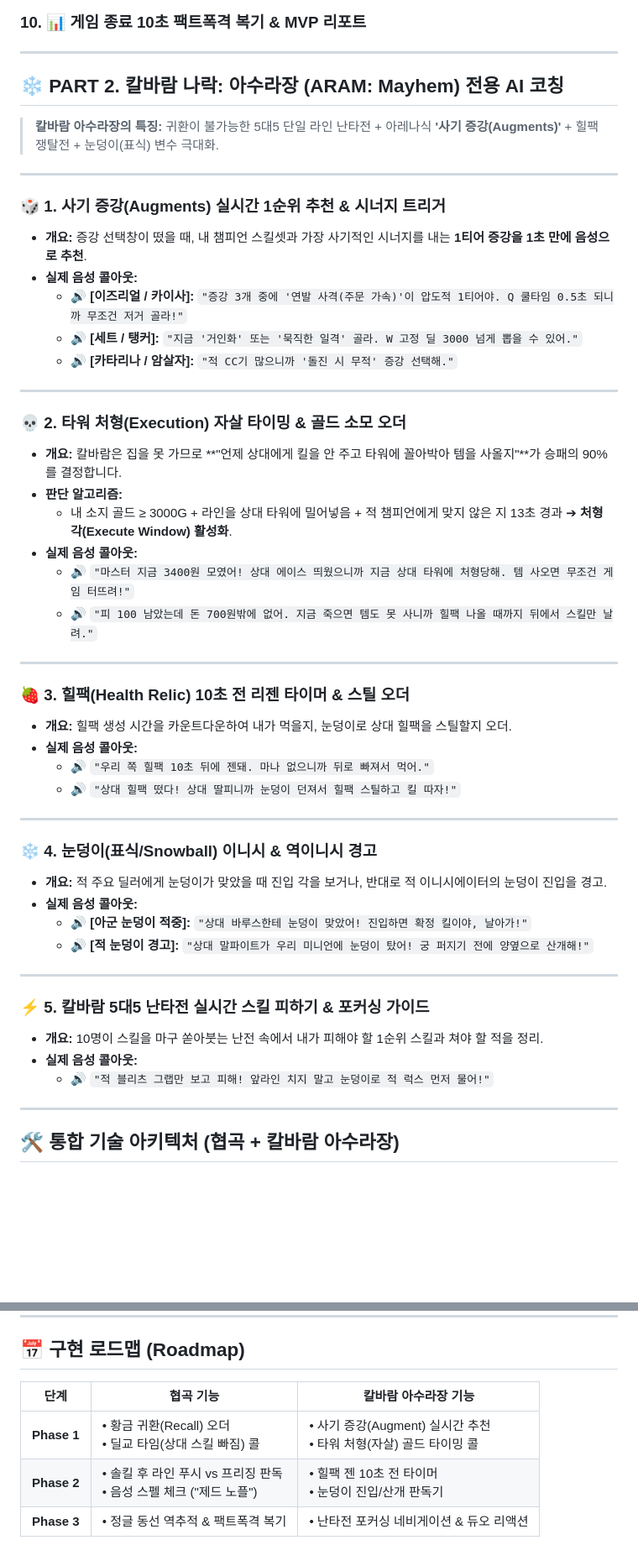
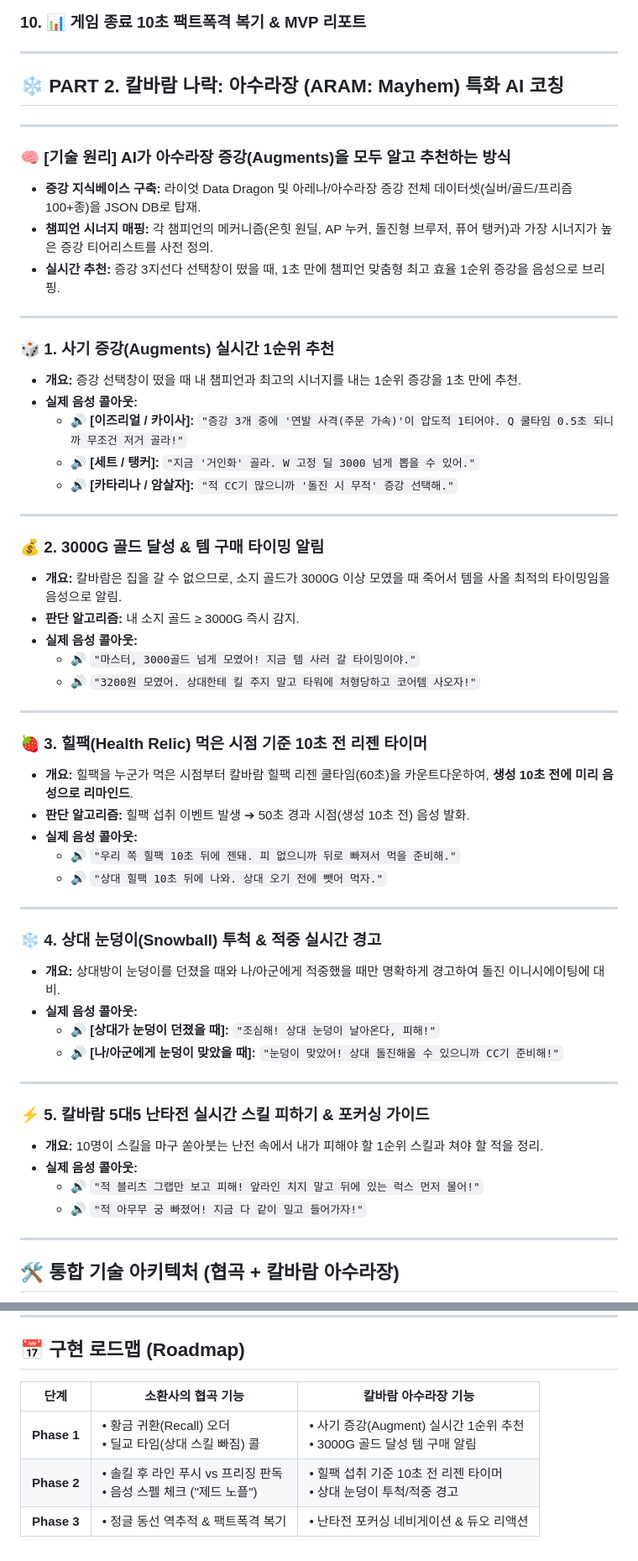
Before and after one commit to BKH-sss/portal-hub, a Markdown page: docs/LOL_AI_COACH_SPEC.md, 2 parts joined by grey strips. Shown at 84% size. Rendered like a GitHub page; blank space fills up the shorter version.

Commit message:
docs: 칼바람 아수라장 피드백(3000G 알림, 힐팩 섭취 기준 10초 전 리젠, 상대 눈덩이 경고, 증강 DB 원리) 반영

```diff
--- a/docs/LOL_AI_COACH_SPEC.md
+++ b/docs/LOL_AI_COACH_SPEC.md
@@ -63,51 +61,57 @@
 
 ---
 
-## ❄️ PART 2. 칼바람 나락: 아수라장 (ARAM: Mayhem) 전용 AI 코칭
-
-> **칼바람 아수라장의 특징:** 귀환이 불가능한 5대5 단일 라인 난타전 + 아레나식 **'사기 증강(Augments)'** + 힐팩 쟁탈전 + 눈덩이(표식) 변수 극대화.
+## ❄️ PART 2. 칼바람 나락: 아수라장 (ARAM: Mayhem) 특화 AI 코칭
 
 ---
 
-### 🎲 1. 사기 증강(Augments) 실시간 1순위 추천 & 시너지 트리거
-* **개요:** 증강 선택창이 떴을 때, 내 챔피언 스킬셋과 가장 사기적인 시너지를 내는 **1티어 증강을 1초 만에 음성으로 추천**.
+### 🧠 [기술 원리] AI가 아수라장 증강(Augments)을 모두 알고 추천하는 방식
+* **증강 지식베이스 구축:** 라이엇 Data Dragon 및 아레나/아수라장 증강 전체 데이터셋(실버/골드/프리즘 100+종)을 JSON DB로 탑재.
+* **챔피언 시너지 매핑:** 각 챔피언의 메커니즘(온힛 원딜, AP 누커, 돌진형 브루저, 퓨어 탱커)과 가장 시너지가 높은 증강 티어리스트를 사전 정의.
+* **실시간 추천:** 증강 3지선다 선택창이 떴을 때, 1초 만에 챔피언 맞춤형 최고 효율 1순위 증강을 음성으로 브리핑.
+
+---
+
+### 🎲 1. 사기 증강(Augments) 실시간 1순위 추천
+* **개요:** 증강 선택창이 떴을 때 내 챔피언과 최고의 시너지를 내는 1순위 증강을 1초 만에 추천.
 * **실제 음성 콜아웃:**
   * 🔊 **[이즈리얼 / 카이사]:** `"증강 3개 중에 '연발 사격(주문 가속)'이 압도적 1티어야. Q 쿨타임 0.5초 되니까 무조건 저거 골라!"`
-  * 🔊 **[세트 / 탱커]:** `"지금 '거인화' 또는 '묵직한 일격' 골라. W 고정 딜 3000 넘게 뽑을 수 있어."`
+  * 🔊 **[세트 / 탱커]:** `"지금 '거인화' 골라. W 고정 딜 3000 넘게 뽑을 수 있어."`
   * 🔊 **[카타리나 / 암살자]:** `"적 CC기 많으니까 '돌진 시 무적' 증강 선택해."`
 
 ---
 
-### 💀 2. 타워 처형(Execution) 자살 타이밍 & 골드 소모 오더
-* **개요:** 칼바람은 집을 못 가므로 **"언제 상대에게 킬을 안 주고 타워에 꼴아박아 템을 사올지"**가 승패의 90%를 결정합니다.
-* **판단 알고리즘:**
-  * 내 소지 골드 ≥ 3000G + 라인을 상대 타워에 밀어넣음 + 적 챔피언에게 맞지 않은 지 13초 경과 ➔ **처형 각(Execute Window) 활성화**.
+### 💰 2. 3000G 골드 달성 & 템 구매 타이밍 알림
+* **개요:** 칼바람은 집을 갈 수 없으므로, 소지 골드가 3000G 이상 모였을 때 죽어서 템을 사올 최적의 타이밍임을 음성으로 알림.
+* **판단 알고리즘:** 내 소지 골드 ≥ 3000G 즉시 감지.
 * **실제 음성 콜아웃:**
-  * 🔊 `"마스터 지금 3400원 모였어! 상대 에이스 띄웠으니까 지금 상대 타워에 처형당해. 템 사오면 무조건 게임 터뜨려!"`
-  * 🔊 `"피 100 남았는데 돈 700원밖에 없어. 지금 죽으면 템도 못 사니까 힐팩 나올 때까지 뒤에서 스킬만 날려."`
+  * 🔊 `"마스터, 3000골드 넘게 모였어! 지금 템 사러 갈 타이밍이야."`
+  * 🔊 `"3200원 모였어. 상대한테 킬 주지 말고 타워에 처형당하고 코어템 사오자!"`
 
 ---
 
-### 🍓 3. 힐팩(Health Relic) 10초 전 리젠 타이머 & 스틸 오더
-* **개요:** 힐팩 생성 시간을 카운트다운하여 내가 먹을지, 눈덩이로 상대 힐팩을 스틸할지 오더.
+### 🍓 3. 힐팩(Health Relic) 먹은 시점 기준 10초 전 리젠 타이머
+* **개요:** 힐팩을 누군가 먹은 시점부터 칼바람 힐팩 리젠 쿨타임(60초)을 카운트다운하여, **생성 10초 전에 미리 음성으로 리마인드**.
+* **판단 알고리즘:** 힐팩 섭취 이벤트 발생 ➔ 50초 경과 시점(생성 10초 전) 음성 발화.
 * **실제 음성 콜아웃:**
-  * 🔊 `"우리 쪽 힐팩 10초 뒤에 젠돼. 마나 없으니까 뒤로 빠져서 먹어."`
-  * 🔊 `"상대 힐팩 떴다! 상대 딸피니까 눈덩이 던져서 힐팩 스틸하고 킬 따자!"`
+  * 🔊 `"우리 쪽 힐팩 10초 뒤에 젠돼. 피 없으니까 뒤로 빠져서 먹을 준비해."`
+  * 🔊 `"상대 힐팩 10초 뒤에 나와. 상대 오기 전에 뺏어 먹자."`
 
 ---
 
-### ❄️ 4. 눈덩이(표식/Snowball) 이니시 & 역이니시 경고
-* **개요:** 적 주요 딜러에게 눈덩이가 맞았을 때 진입 각을 보거나, 반대로 적 이니시에이터의 눈덩이 진입을 경고.
+### ❄️ 4. 상대 눈덩이(Snowball) 투척 & 적중 실시간 경고
+* **개요:** 상대방이 눈덩이를 던졌을 때와 나/아군에게 적중했을 때만 명확하게 경고하여 돌진 이니시에이팅에 대비.
 * **실제 음성 콜아웃:**
-  * 🔊 **[아군 눈덩이 적중]:** `"상대 바루스한테 눈덩이 맞았어! 진입하면 확정 킬이야, 날아가!"`
-  * 🔊 **[적 눈덩이 경고]:** `"상대 말파이트가 우리 미니언에 눈덩이 탔어! 궁 퍼지기 전에 양옆으로 산개해!"`
+  * 🔊 **[상대가 눈덩이 던졌을 때]:** `"조심해! 상대 눈덩이 날아온다, 피해!"`
+  * 🔊 **[나/아군에게 눈덩이 맞았을 때]:** `"눈덩이 맞았어! 상대 돌진해올 수 있으니까 CC기 준비해!"`
 
 ---
 
 ### ⚡ 5. 칼바람 5대5 난타전 실시간 스킬 피하기 & 포커싱 가이드
 * **개요:** 10명이 스킬을 마구 쏟아붓는 난전 속에서 내가 피해야 할 1순위 스킬과 쳐야 할 적을 정리.
 * **실제 음성 콜아웃:**
-  * 🔊 `"적 블리츠 그랩만 보고 피해! 앞라인 치지 말고 눈덩이로 적 럭스 먼저 물어!"`
+  * 🔊 `"적 블리츠 그랩만 보고 피해! 앞라인 치지 말고 뒤에 있는 럭스 먼저 물어!"`
+  * 🔊 `"적 아무무 궁 빠졌어! 지금 다 같이 밀고 들어가자!"`
 
 ---
 
@@ -132,8 +136,8 @@ flowchart TD
 
 ## 📅 구현 로드맵 (Roadmap)
 
-| 단계 | 협곡 기능 | 칼바람 아수라장 기능 |
+| 단계 | 소환사의 협곡 기능 | 칼바람 아수라장 기능 |
 |---|---|---|
-| **Phase 1** | • 황금 귀환(Recall) 오더<br>• 딜교 타임(상대 스킬 빠짐) 콜 | • 사기 증강(Augment) 실시간 추천<br>• 타워 처형(자살) 골드 타이밍 콜 |
-| **Phase 2** | • 솔킬 후 라인 푸시 vs 프리징 판독<br>• 음성 스펠 체크 ("제드 노플") | • 힐팩 젠 10초 전 타이머<br>• 눈덩이 진입/산개 판독기 |
+| **Phase 1** | • 황금 귀환(Recall) 오더<br>• 딜교 타임(상대 스킬 빠짐) 콜 | • 사기 증강(Augment) 실시간 1순위 추천<br>• 3000G 골드 달성 템 구매 알림 |
+| **Phase 2** | • 솔킬 후 라인 푸시 vs 프리징 판독<br>• 음성 스펠 체크 ("제드 노플") | • 힐팩 섭취 기준 10초 전 리젠 타이머<br>• 상대 눈덩이 투척/적중 경고 |
 | **Phase 3** | • 정글 동선 역추적 & 팩트폭격 복기 | • 난타전 포커싱 네비게이션 & 듀오 리액션 |
```
Also changed, not shown: other parts of docs/LOL_AI_COACH_SPEC.md (+1 -3 lines).
